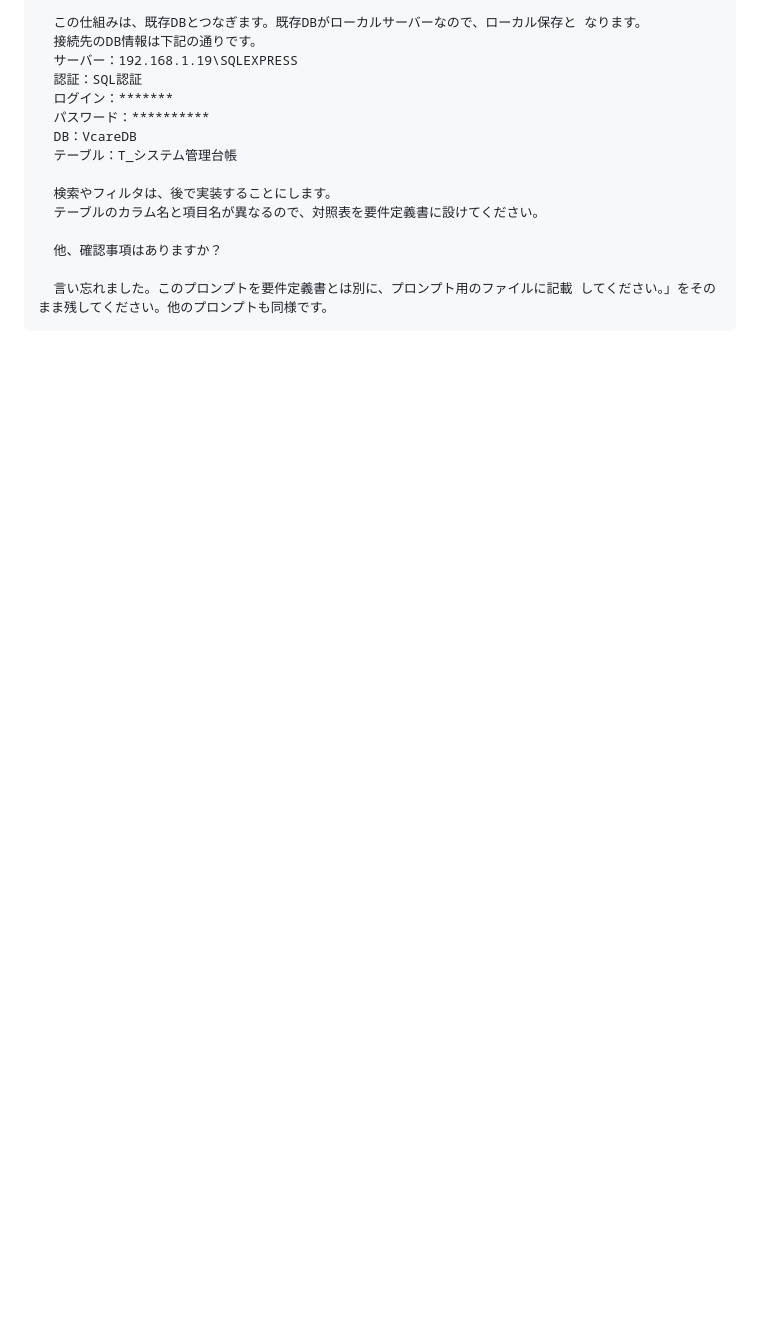
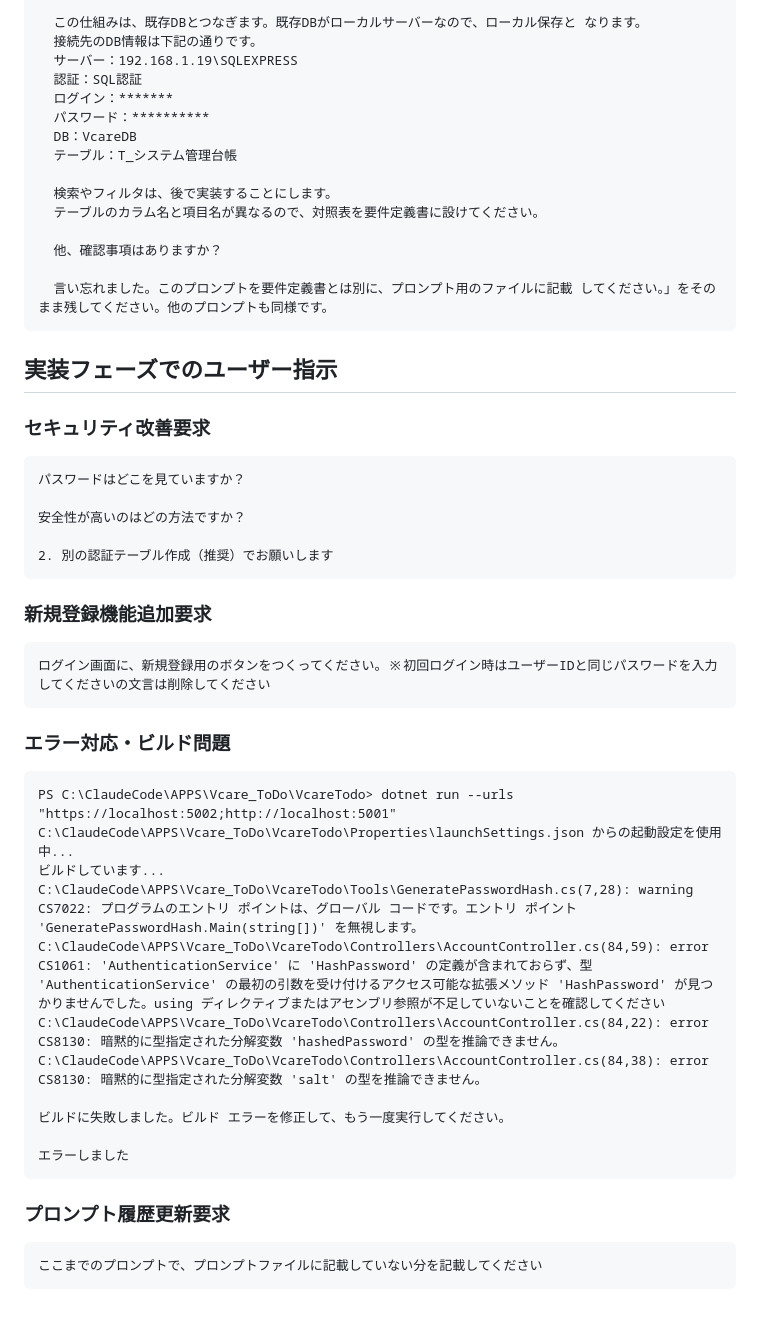
Before and after one commit to vivo-yamada/Vcare_ToDo, a Markdown page: prompt.md, the part around the change. Rendered like a GitHub page; blank space fills up the shorter version.

````diff
--- a/prompt.md
+++ b/prompt.md
@@ -119,3 +119,39 @@ ORDER BY
 
   言い忘れました。このプロンプトを要件定義書とは別に、プロンプト用のファイルに記載 してください。」をそのまま残してください。他のプロンプトも同様です。
 ```
+
+## 実装フェーズでのユーザー指示
+
+### セキュリティ改善要求
+```
+パスワードはどこを見ていますか？
+
+安全性が高いのはどの方法ですか？
+
+2. 別の認証テーブル作成（推奨）でお願いします
+```
+
+### 新規登録機能追加要求
+```
+ログイン画面に、新規登録用のボタンをつくってください。※初回ログイン時はユーザーIDと同じパスワードを入力してくださいの文言は削除してください
+```
+
+### エラー対応・ビルド問題
+```
+PS C:\ClaudeCode\APPS\Vcare_ToDo\VcareTodo> dotnet run --urls "https://localhost:5002;http://localhost:5001"
+C:\ClaudeCode\APPS\Vcare_ToDo\VcareTodo\Properties\launchSettings.json からの起動設定を使用中...
+ビルドしています...
+C:\ClaudeCode\APPS\Vcare_ToDo\VcareTodo\Tools\GeneratePasswordHash.cs(7,28): warning CS7022: プログラムのエントリ ポイントは、グローバル コードです。エントリ ポイント 'GeneratePasswordHash.Main(string[])' を無視します。
+C:\ClaudeCode\APPS\Vcare_ToDo\VcareTodo\Controllers\AccountController.cs(84,59): error CS1061: 'AuthenticationService' に 'HashPassword' の定義が含まれておらず、型 'AuthenticationService' の最初の引数を受け付けるアクセス可能な拡張メソッド 'HashPassword' が見つかりませんでした。using ディレクティブまたはアセンブリ参照が不足していないことを確認してください
+C:\ClaudeCode\APPS\Vcare_ToDo\VcareTodo\Controllers\AccountController.cs(84,22): error CS8130: 暗黙的に型指定された分解変数 'hashedPassword' の型を推論できません。
+C:\ClaudeCode\APPS\Vcare_ToDo\VcareTodo\Controllers\AccountController.cs(84,38): error CS8130: 暗黙的に型指定された分解変数 'salt' の型を推論できません。
+
+ビルドに失敗しました。ビルド エラーを修正して、もう一度実行してください。
+
+エラーしました
+```
+
+### プロンプト履歴更新要求
+```
+ここまでのプロンプトで、プロンプトファイルに記載していない分を記載してください
+```
````
Also changed, not shown: requirements.md (+57 -13 lines).
